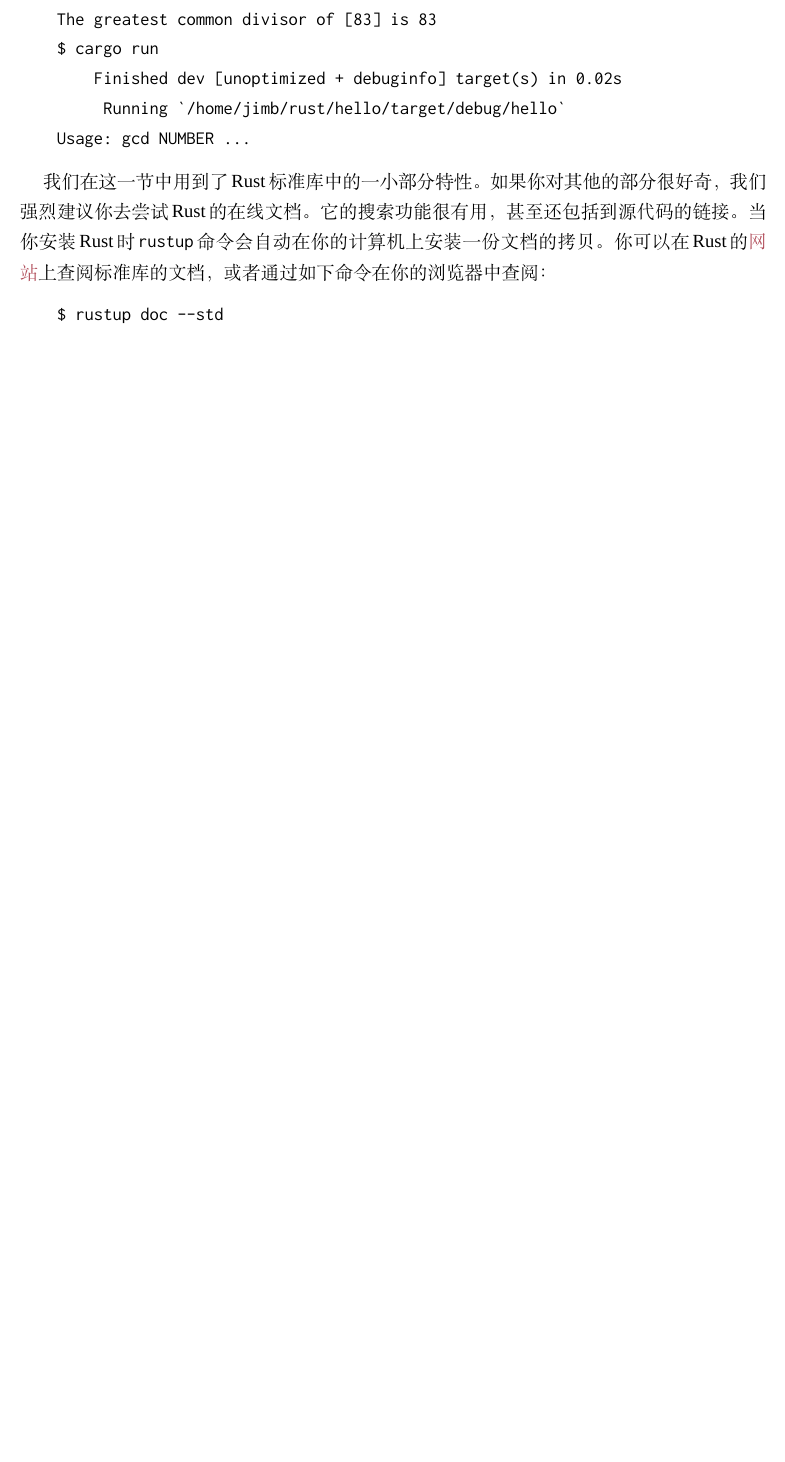
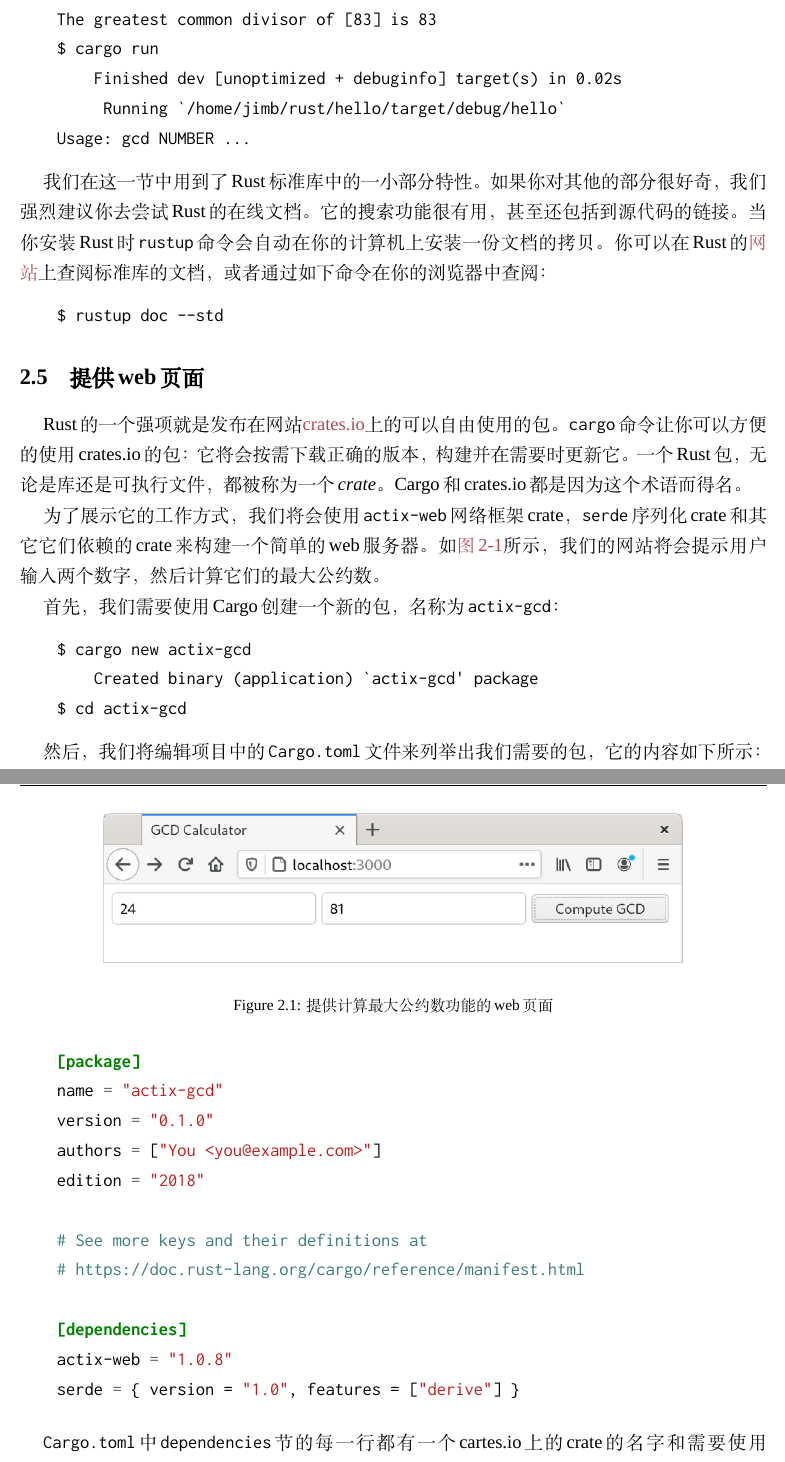
Before and after one commit to MeouSker77/ProgrammingRust, a LaTeX book (src/main.tex, which reads src/ch02.tex): part of page 21 of 63 before the commit and two parts of pages 21 and 22 of 65 after it, the two joined at a grey line, cut so that both start at the same text, the shorter picture padded with empty space. Compiled offline with XeLaTeX; a missing font is replaced by an installed copy or a similar font.

Commit message:
第2章添加了新的一节的部分内容

```diff
--- a/src/ch02.tex
+++ b/src/ch02.tex
@@ -335,3 +335,39 @@
 \begin{minted}{text}
     $ rustup doc --std
 \end{minted}
+
+\section{提供web页面}
+Rust的一个强项就是发布在网站\href{https://crates.io}{crates.io}上的可以自由使用的包。\texttt{cargo}命令让你可以方便的使用crates.io的包：它将会按需下载正确的版本，构建并在需要时更新它。一个Rust包，无论是库还是可执行文件，都被称为一个\emph{crate}。Cargo和crates.io都是因为这个术语而得名。
+
+为了展示它的工作方式，我们将会使用\texttt{actix-web}网络框架crate，\texttt{serde}序列化crate和其它它们依赖的crate来构建一个简单的web服务器。如\hyperref[f2-1]{图2-1}所示，我们的网站将会提示用户输入两个数字，然后计算它们的最大公约数。
+\begin{figure}[htbp]
+    \label{f2-1}
+    \centering
+    \includegraphics[width=0.8\textwidth]{../img/f2-1.png}
+    \caption{提供计算最大公约数功能的web页面}
+\end{figure}
+
+首先，我们需要使用Cargo创建一个新的包，名称为\texttt{actix-gcd}：
+\begin{minted}{text}
+    $ cargo new actix-gcd
+        Created binary (application) `actix-gcd' package
+    $ cd actix-gcd
+\end{minted}
+
+然后，我们将编辑项目中的\texttt{Cargo.toml}文件来列举出我们需要的包，它的内容如下所示：
+\begin{minted}{toml}
+    [package]
+    name = "actix-gcd"
+    version = "0.1.0"
+    authors = ["You <you@example.com>"]
+    edition = "2018"
+
+    # See more keys and their definitions at
+    # https://doc.rust-lang.org/cargo/reference/manifest.html
+
+    [dependencies]
+    actix-web = "1.0.8"
+    serde = { version = "1.0", features = ["derive"] }
+\end{minted}
+
+\texttt{Cargo.toml}中\texttt{dependencies}节的每一行都有一个cartes.io上的crate的名字和需要使用的版本。在这个例子中，我们需要\texttt{actix-web} crate的\texttt{1.0.8}版本和\texttt{serde} crate的\texttt{1.0}版本。crates.io上这两个crate可能还有更新的版本，但是通过指定我们测试成功的特定版本，可以保证即使这两个crate发布了新的版本，代码仍然可以正常工作。我们将会在\hyperref[ch08]{第8章}中详细的讨论版本管理。
--- a/src/main.tex
+++ b/src/main.tex
@@ -4,9 +4,10 @@
 \usepackage{indentfirst}
 \usepackage{minted}
 \usepackage{xcolor}
+\usepackage{graphicx}
 \usepackage{enumitem}
 \usepackage{framed}
-\usepackage{color}
+% \usepackage{color}
 \usepackage[colorlinks,breaklinks,linktoc=page,allcolors=linkcolor]{hyperref}
 \usepackage[numbered]{bookmark}     % 设置书签
 \usepackage[pagestyles,clearempty]{titlesec}   % 设置页眉格式
```
Also changed, not shown: img/f2-1.png (added), src/main.pdf, src/ch02.tex (43 more changed lines).
